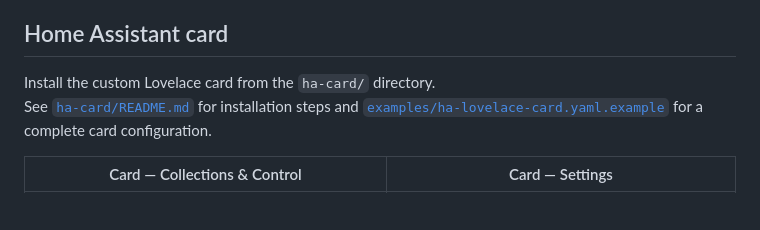
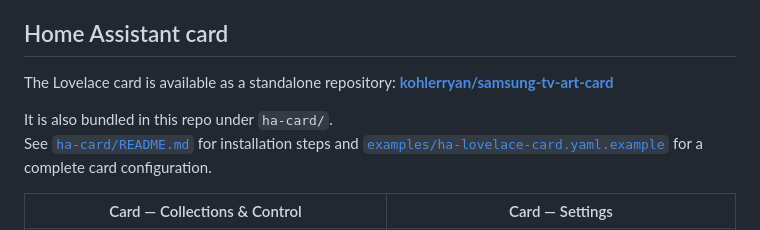
Before and after one commit to kohlerryan/samsung-tv-art-uploader, a Markdown page: README.md, the part around one of its changes. Rendered like a GitHub page; blank space fills up the shorter version.

Commit message:
docs: add link to samsung-tv-art-card repo in README

```diff
--- a/README.md
+++ b/README.md
@@ -107,7 +107,9 @@ When `SAMSUNG_TV_ART_LOCAL_WEB=true`, a web interface is available at `http://sa
 
 ## Home Assistant card
 
-Install the custom Lovelace card from the `ha-card/` directory.
+The Lovelace card is available as a standalone repository: **[kohlerryan/samsung-tv-art-card](https://github.com/kohlerryan/samsung-tv-art-card)**
+
+It is also bundled in this repo under `ha-card/`.
 See [`ha-card/README.md`](ha-card/README.md) for installation steps and [`examples/ha-lovelace-card.yaml.example`](examples/ha-lovelace-card.yaml.example) for a complete card configuration.
 
 | Card — Collections & Control | Card — Settings |
```
Also changed, not shown: other parts of README.md (+1 -1 lines).
